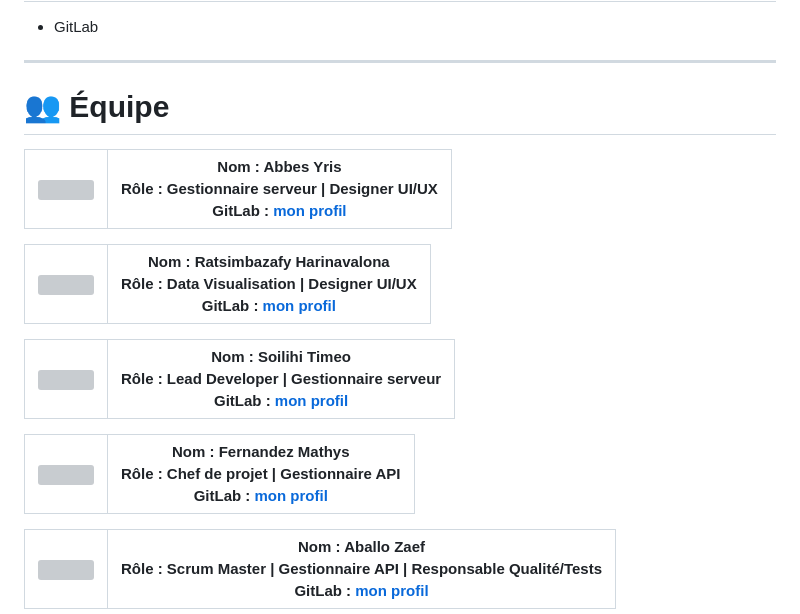
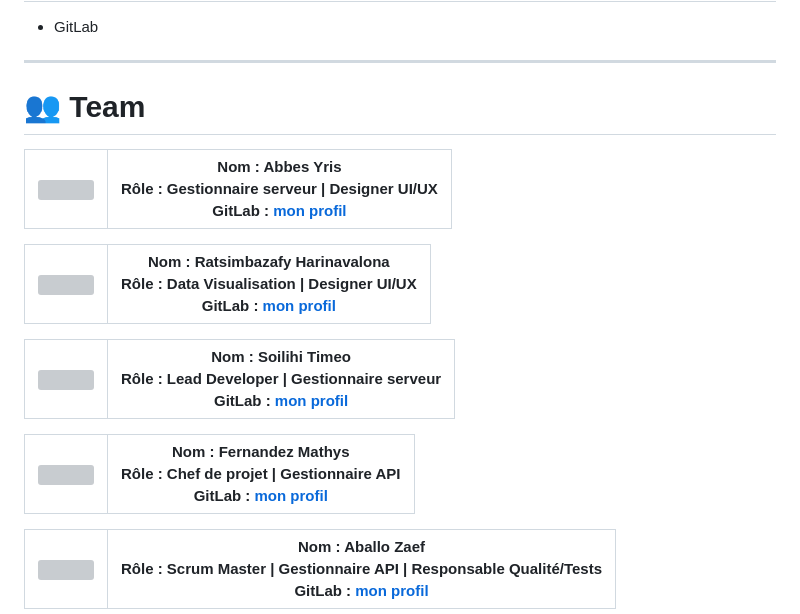
Before and after one commit to MathysFernandez/Deforest, a Markdown page: README.md, the part around one of its changes. Drawn GitHub-style; grey boxes are pictures that could not be loaded.

Commit message:
Change 'Équipe' to 'Team' in README.md (2/3)

```diff
--- a/README.md
+++ b/README.md
@@ -41,5 +41,5 @@ git clone https://github.com/MathysFernandez/Deforest.git
 
 ---
 
-# 👥 Équipe
+# 👥 Team
 
```
Also changed, not shown: other parts of README.md (+4 -4 lines).
